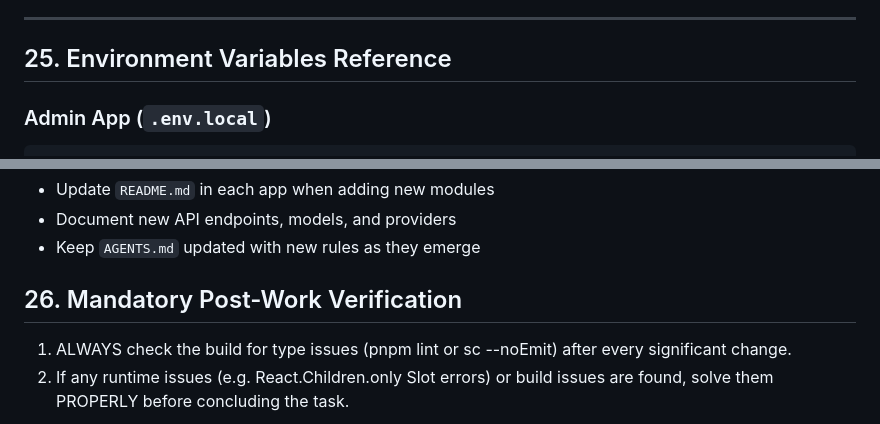
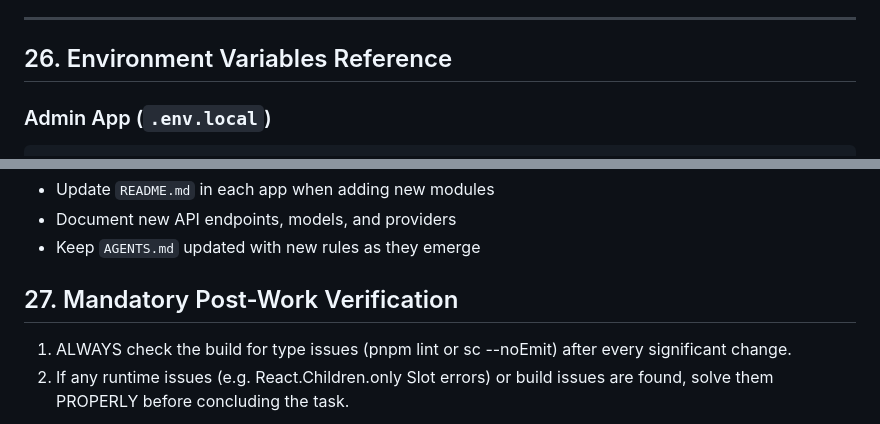
Before and after one commit to abijithsupportta/parisbridals, a Markdown page: AGENTS.md, 2 parts joined by grey strips. Drawn GitHub-style.

````diff
--- a/AGENTS.md
+++ b/AGENTS.md
@@ -608,7 +774,7 @@ powershell -ExecutionPolicy Bypass -File scripts/test-categories-hierarchy.ps1
 
 ---
 
-## 25. Environment Variables Reference
+## 26. Environment Variables Reference
 
 ### Admin App (`.env.local`)
 ```env
@@ -639,6 +805,6 @@ NEXT_PUBLIC_SUPABASE_ANON_KEY=
 - Document new API endpoints, models, and providers
 - Keep `AGENTS.md` updated with new rules as they emerge
 
-## 26. Mandatory Post-Work Verification
+## 27. Mandatory Post-Work Verification
 1. ALWAYS check the build for type issues (pnpm lint or 	sc --noEmit) after every significant change.
 2. If any runtime issues (e.g. React.Children.only Slot errors) or build issues are found, solve them PROPERLY before concluding the task.
````
Also changed, not shown: other parts of AGENTS.md (+167 -1 lines), .windsurf/progress.md (added, +113 -0 lines).
